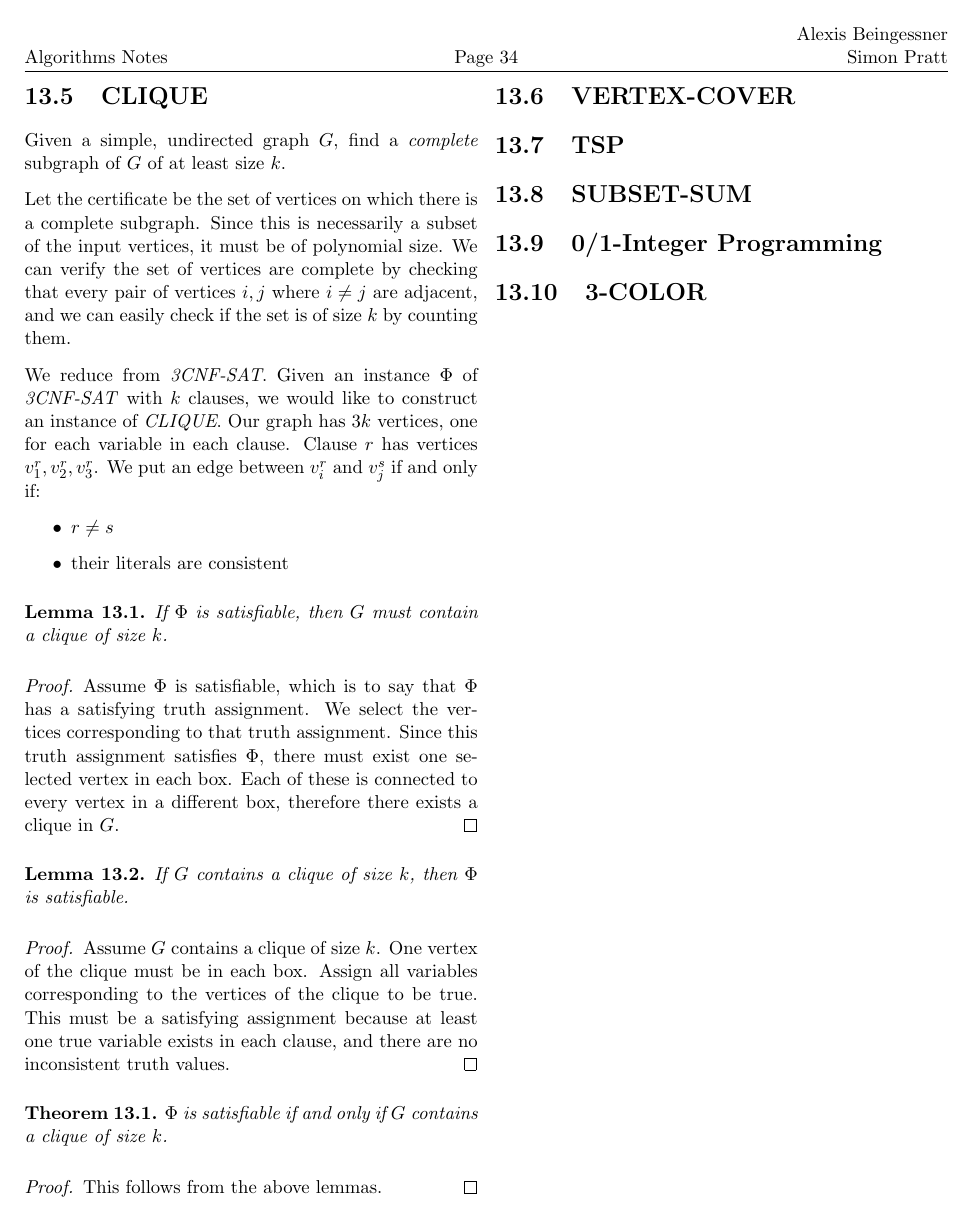
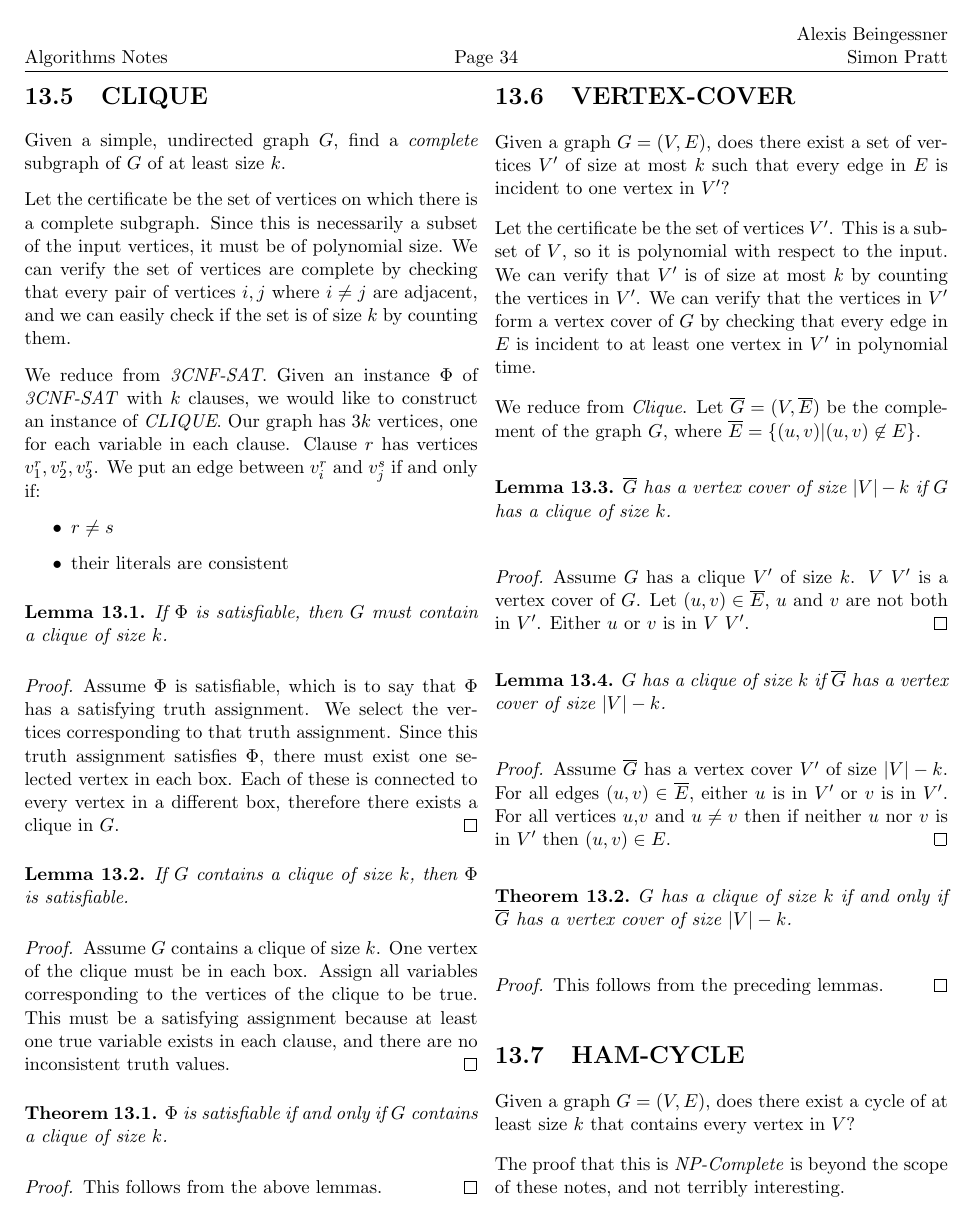
Before and after one commit to SteamedPears/AllTheAlgorithms, a LaTeX thesis (notes.tex, which reads np_complete.tex): page 34 of 39 before the commit and page 34 of 41 after it. Compiled offline with pdfLaTeX.

Commit message:
Added VERTEX-COVER

```diff
--- a/np_complete.tex
+++ b/np_complete.tex
@@ -138,10 +138,72 @@ edge between $v^r_i$ and $v^s_j$ if and only if:
 
 \section{VERTEX-COVER}
 
+Given a graph $G=(V,E)$, does there exist a set of vertices $V'$ of
+size at most $k$ such that every edge in $E$ is incident to one vertex
+in $V'$?
+
+Let the certificate be the set of vertices $V'$.  This is a subset of
+$V$, so it is polynomial with respect to the input.  We can verify
+that $V'$ is of size at most $k$ by counting the vertices in $V'$.  We
+can verify that the vertices in $V'$ form a vertex cover of $G$ by
+checking that every edge in $E$ is incident to at least one vertex in
+$V'$ in polynomial time.
+
+We reduce from \emph{Clique}.  Let $\overline G = (V, \overline E)$ be
+the complement of the graph $G$, where $\overline E = \{ (u,v) | (u,v)
+\not \in E \}$.
+
+\begin{lemma}
+  $\overline G$ has a vertex cover of size $|V| - k$ if $G$ has a
+  clique of size $k$.
+\end{lemma}
+
+\begin{proof}
+  Assume $G$ has a clique $V'$ of size $k$.  $V \ V'$ is a vertex
+  cover of $G$.  Let $(u,v) \in \overline E$, $u$ and $v$ are not both
+  in $V'$.  Either $u$ or $v$ is in $V \ V'$.
+\end{proof}
+
+\begin{lemma}
+  $G$ has a clique of size $k$ if $\overline G$ has a vertex cover of
+  size $|V| - k$.
+\end{lemma}
+
+\begin{proof}
+  Assume $\overline G$ has a vertex cover $V'$ of size $|V| - k$.  For
+  all edges $(u,v) \in \overline E$, either $u$ is in $V'$ or $v$ is
+  in $V'$.  For all vertices $u$,$v$ and $u \neq v$ then if neither
+  $u$ nor $v$ is in $V'$ then $(u,v) \in E$.
+\end{proof}
+
+\begin{theorem}
+  $G$ has a clique of size $k$ if and only if $\overline G$ has a
+  vertex cover of size $|V| - k$.
+\end{theorem}
+
+\begin{proof}
+  This follows from the preceding lemmas.
+\end{proof}
+
+\section{HAM-CYCLE}
+
+Given a graph $G=(V,E)$, does there exist a cycle of at least size $k$
+that contains every vertex in $V$?
+
+The proof that this is \emph{NP-Complete} is beyond the scope of these
+notes, and not terribly interesting.
+
 \section{TSP}
 
 \section{SUBSET-SUM}
 
 \section{0/1-Integer Programming}
 
+Beyond the scope of these notes, but interesting.
+
 \section{3-COLOR}
+
+Given a graph $G=(V,E)$, can we label the vertices of a graph using 3
+colors such that no adjacent vertices have the same color?
+
+Beyond the scope of these notes, but interesting.
```
Also changed, not shown: notes.pdf.
